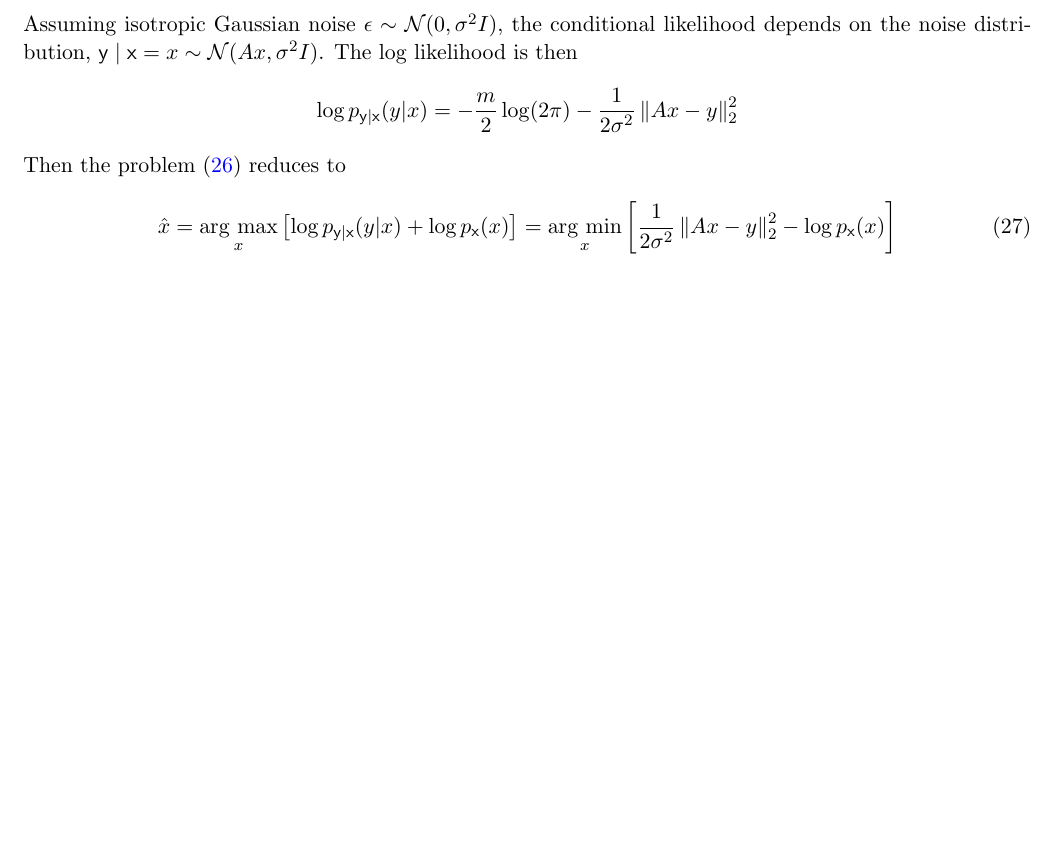
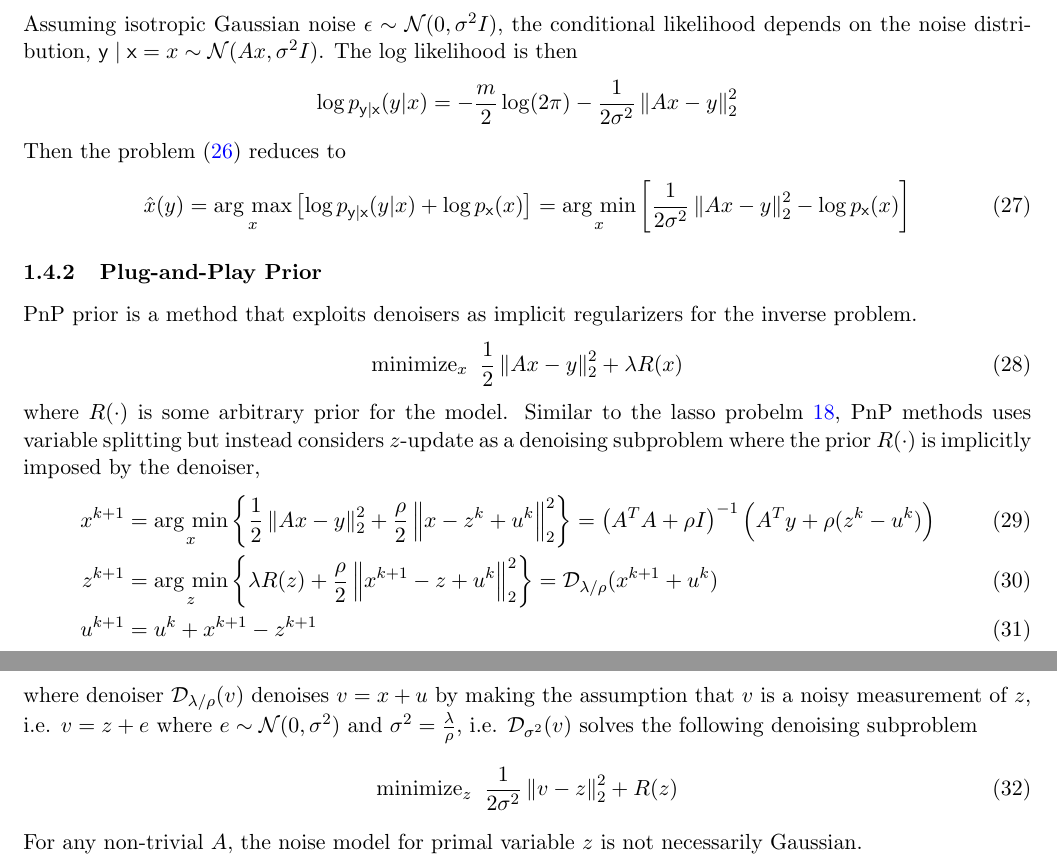
Before and after one commit to tt6746690/cv_project, a LaTeX document (writeup/details/summary.tex): part of page 9 of 10 before the commit and two parts of pages 9 and 10 of 11 after it, the two joined at a grey line, cut so that both start at the same text, the shorter picture padded with empty space. The pictures show the PDF file writeup/details/summary.pdf that the author committed with the source.

Commit message:
start working on admm

```diff
--- a/writeup/details/summary.tex
+++ b/writeup/details/summary.tex
@@ -491,7 +497,7 @@ Assuming isotropic Gaussian noise $\epsilon \sim \sN(0,\sigma^2 I)$, the conditi
 \end{align*}
 Then the problem (\ref{eq:inverse_problem_map_problem}) reduces to
 \begin{align}
-    \hat{x}
+    \hat{x}(y)
         = \argmax_{x} \pb{
             \log p_{\ry|\rx}(y|x) + \log p_{\rx}(x)
         }
@@ -504,2 +511,11 @@ Then the problem (\ref{eq:inverse_problem_map_problem}) reduces to
 
-
+PnP prior is a method that exploits denoisers as implicit regularizers for the inverse problem.
+\begin{align}
+    \text{minimize}_x \;\;
+        \frac{1}{2} \norm{Ax-y}_2^2 + \lambda R(x)
+\end{align}
+where $R(\cdot)$ is some arbitrary prior for the model. Similar to the lasso probelm \ref{eq:lasso_unconstrained_problem}, PnP methods uses variable splitting but instead considers $z$-update as a denoising subproblem where the prior $R(\cdot)$ is implicitly imposed by the denoiser,
+\begin{align}
+    x^{k+1}
+        &= \argmin_x \pc{
+            \frac{1}{2}\norm{Ax-y}_2^2 + \frac{\rho}{2} \norm{x - z^k + u^k}_2^2
@@ -506,3 +528,13 @@ Then the problem (\ref{eq:inverse_problem_map_problem}) reduces to
+        = \sD_{\lambda/\rho}( x^{k+1} + u^k ) \\
+    u^{k+1}
+        &= u^k + x^{k+1} - z^{k+1}
+\end{align}
+where denoiser $\sD_{\lambda/\rho}(v)$ denoises $v = x + u$ by making the assumption that $v$ is a noisy measurement of $z$, i.e. $v = z+e$ where $e\sim \sN(0,\sigma^2)$ and $\sigma^2 = \frac{\lambda}{\rho}$, i.e. $\sD_{\sigma^2}(v)$ solves the following denoising subproblem
+\begin{align}
+    \text{minimize}_z \;\;
+        \frac{1}{2 \sigma^2 } \norm{ v-z }_2^2 + R(z)
+\end{align}
+For any non-trivial $A$, the noise model for primal variable $z$ is not necessarily Gaussian.
 
 
 
```
Also changed, not shown: writeup/assets/relphases.png, writeup/assets/sinusoids_disparity_vs_random_shifts.png, writeup/details/summary.pdf, writeup/details/summary.tex (27 more changed lines), 8 other files.
